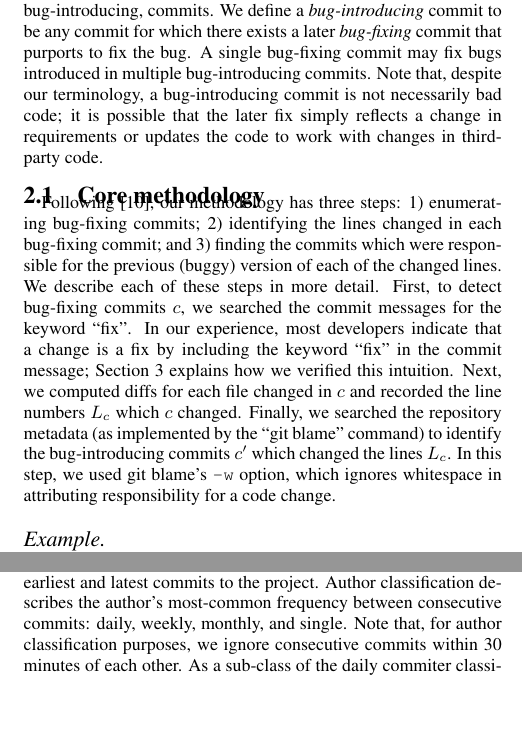
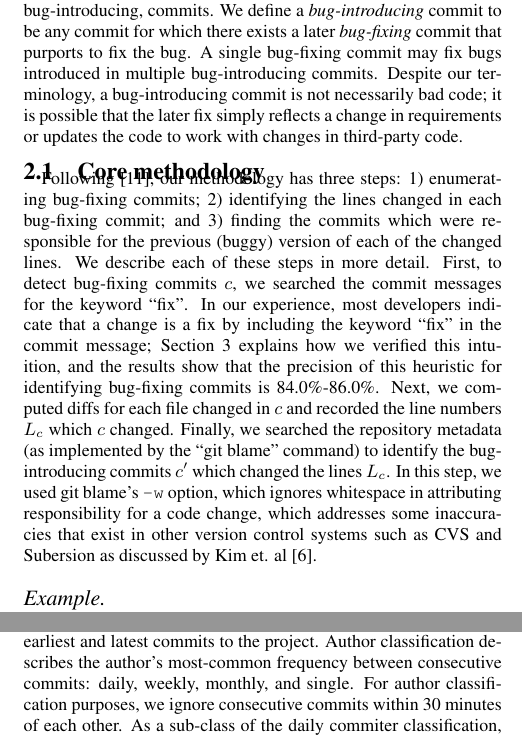
Before and after one commit to eyolfson/scc, a LaTeX paper (msr-2010/paper.tex, which reads msr-2010/methods.tex): two parts of the columns of pages 2 and 3 of 8, joined at a grey line, cut so that both start at the same text, the shorter picture padded with empty space. Compiled offline with pdfLaTeX.

Commit message:
added precision

```diff
--- a/msr-2010/methods.tex
+++ b/msr-2010/methods.tex
@@ -4,7 +4,7 @@ Our overall goal is to investigate the properties of ``buggy'', or
 bug-introducing, commits. We define a \emph{bug-introducing} commit to be any
 commit for which there exists a later \emph{bug-fixing} commit that purports to
 fix the bug. A single bug-fixing commit may fix bugs introduced in
-multiple bug-introducing commits. Note that, despite our terminology,
+multiple bug-introducing commits. Despite our terminology,
 a bug-introducing commit is not necessarily bad code; it is possible
 that the later fix simply reflects a change in requirements or updates
 the code to work with changes in third-party code.
@@ -18,13 +18,17 @@ in more detail. First, to detect bug-fixing commits $c$, we searched
 the commit messages for the keyword ``fix''. In our experience, most
 developers indicate that a change is a fix by including the keyword
 ``fix'' in the commit message; Section~\ref{sec-results} explains how
-we verified this intuition.  Next, we computed diffs for each file
+we verified this intuition, and the results show that the precision
+of this heuristic for identifying bug-fixing commits is \postP-\linuxP.
+Next, we computed diffs for each file
 changed in $c$ and recorded the line numbers $L_c$ which $c$
 changed. Finally, we searched the repository metadata (as implemented by
 the ``git blame'' command) to identify the bug-introducing commits
 $c'$ which changed the lines $L_c$. In this step, we used git
 blame's {\tt -w} option, which ignores whitespace in attributing
-responsibility for a code change.
+responsibility for a code change, which addresses some
+inaccuracies that exist in other version control systems such as CVS and Subersion as
+discussed by Kim et. al~\cite{2006-automatic}.
 
 \paragraph{Example} Listing~\ref{lst-fix} presents an example of a
 bug-fixing commit. Commits consist of a commit id, which is a hash
@@ -75,7 +79,7 @@ Message: I hope this works.
 +    }
     \end{lstlisting}
 
-Note that any change in $c$ which removes or modifies an existing line
+Any change in $c$ which removes or modifies an existing line
 of code is easy to attribute to a previous commit $c'$, since the
 affected line of code existed in $c'$. However, a change in $c$ which
 adds a new line of code has no corresponding change in any previous
@@ -104,7 +108,7 @@ frequency and duration of that author's commits to a particular
 project. Author experience counts the time between an author's
 earliest and latest commits to the project. Author classification
 describes the author's most-common frequency between consecutive
-commits: daily, weekly, monthly, and single. Note that, for author
+commits: daily, weekly, monthly, and single. For author
 classification purposes, we ignore consecutive commits within 30
 minutes of each other. As a sub-class of the daily commiter
 classification, we also use a heuristic to identify commiters who
```
Also changed, not shown: msr-2010/methods.tex (6 more changed lines).
